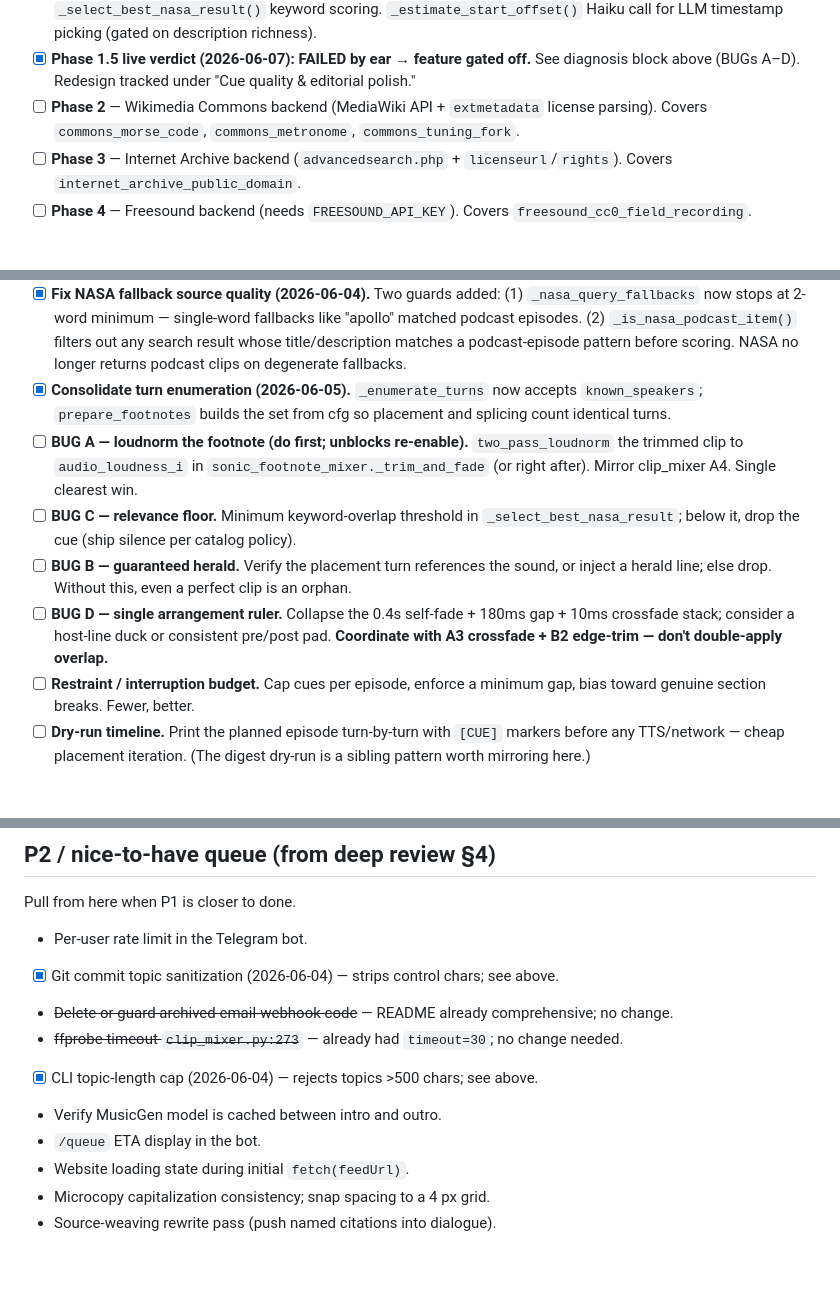
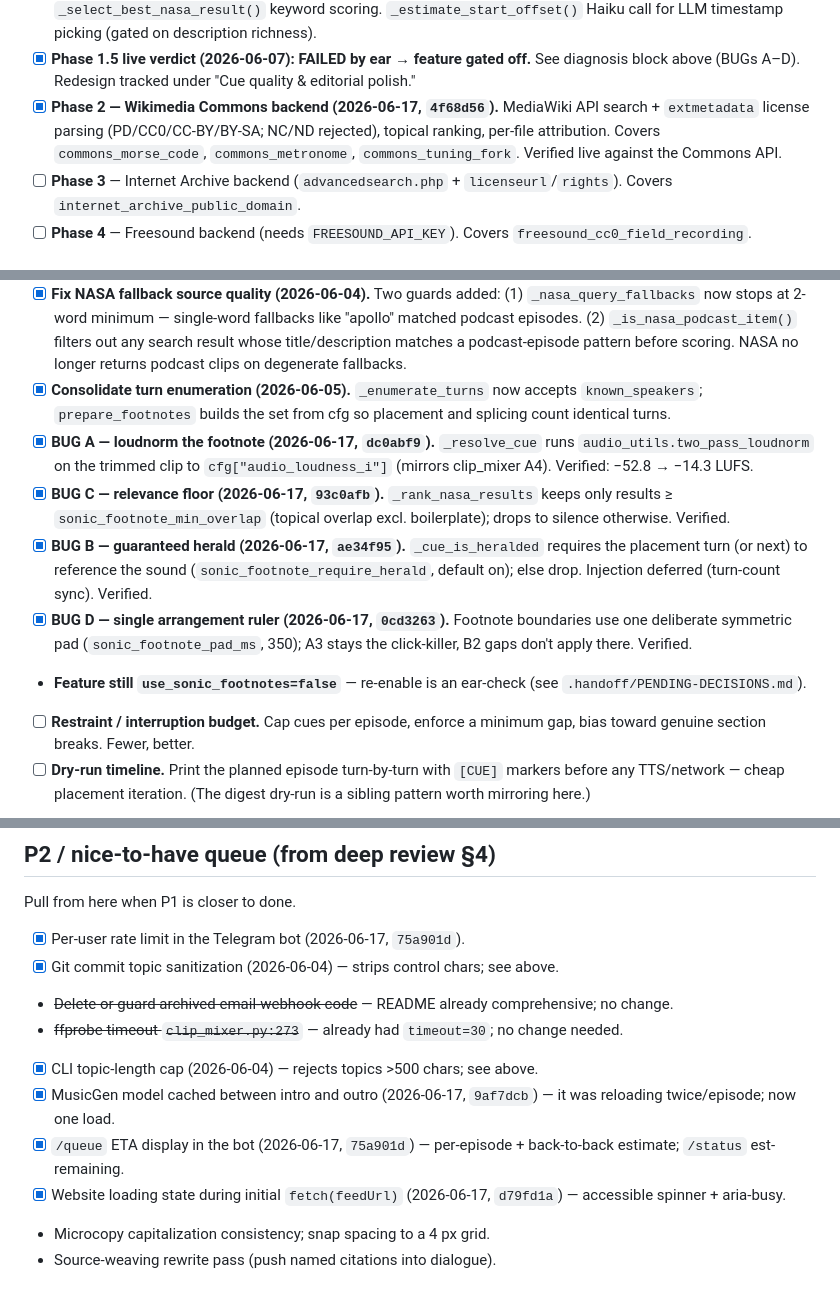
Before and after one commit to rauscha/Dialog-podcast, a Markdown page: NEXT-STEPS.md, 3 parts joined by grey strips. Drawn GitHub-style; blank space fills up the shorter version.

```diff
--- a/NEXT-STEPS.md
+++ b/NEXT-STEPS.md
@@ -102,7 +102,7 @@ Provider decision made and shipped (`a806a2c` + this session): **ElevenLabs host
 - [x] **Phase 1 cue episode + verdict (2026-05-31).** Cue was a complete miss (4 s of unrelated NASA podcast intro). Guest voice barely distinguishable but beats made sense. The bigger issue (stilted OpenAI voices) is now fixed.
 - [x] **Phase 1.5 (2026-06-05).** Better `_PLACEMENT_SYSTEM` prompt (natural breathing points, 3-turn min gap). `_select_best_nasa_result()` keyword scoring. `_estimate_start_offset()` Haiku call for LLM timestamp picking (gated on description richness).
 - [x] **Phase 1.5 live verdict (2026-06-07): FAILED by ear → feature gated off.** See diagnosis block above (BUGs A–D). Redesign tracked under "Cue quality & editorial polish."
-- [ ] **Phase 2** — Wikimedia Commons backend (MediaWiki API + `extmetadata` license parsing). Covers `commons_morse_code`, `commons_metronome`, `commons_tuning_fork`.
+- [x] **Phase 2 — Wikimedia Commons backend (2026-06-17, `4f68d56`).** MediaWiki API search + `extmetadata` license parsing (PD/CC0/CC-BY/BY-SA; NC/ND rejected), topical ranking, per-file attribution. Covers `commons_morse_code`, `commons_metronome`, `commons_tuning_fork`. Verified live against the Commons API.
 - [ ] **Phase 3** — Internet Archive backend (`advancedsearch.php` + `licenseurl`/`rights`). Covers `internet_archive_public_domain`.
 - [ ] **Phase 4** — Freesound backend (needs `FREESOUND_API_KEY`). Covers `freesound_cc0_field_recording`.
 
@@ -111,10 +111,11 @@ Provider decision made and shipped (`a806a2c` + this session): **ElevenLabs host
 - [x] **Surface dropped cues (2026-06-04).** `sonic_footnote_mixer.py` now logs `logger.warning` at every drop point: unimplemented backend (Phase 2-4), LLM placement miss, and source download failure. Summary line at end of `prepare_footnotes`: "N/M planned cues were dropped (see warnings above)." All bare `print` statements converted to proper `logger` calls.
 - [x] **Fix NASA fallback source quality (2026-06-04).** Two guards added: (1) `_nasa_query_fallbacks` now stops at 2-word minimum — single-word fallbacks like "apollo" matched podcast episodes. (2) `_is_nasa_podcast_item()` filters out any search result whose title/description matches a podcast-episode pattern before scoring. NASA no longer returns podcast clips on degenerate fallbacks.
 - [x] **Consolidate turn enumeration (2026-06-05).** `_enumerate_turns` now accepts `known_speakers`; `prepare_footnotes` builds the set from cfg so placement and splicing count identical turns.
-- [ ] **BUG A — loudnorm the footnote (do first; unblocks re-enable).** `two_pass_loudnorm` the trimmed clip to `audio_loudness_i` in `sonic_footnote_mixer._trim_and_fade` (or right after). Mirror clip_mixer A4. Single clearest win.
-- [ ] **BUG C — relevance floor.** Minimum keyword-overlap threshold in `_select_best_nasa_result`; below it, drop the cue (ship silence per catalog policy).
-- [ ] **BUG B — guaranteed herald.** Verify the placement turn references the sound, or inject a herald line; else drop. Without this, even a perfect clip is an orphan.
-- [ ] **BUG D — single arrangement ruler.** Collapse the 0.4s self-fade + 180ms gap + 10ms crossfade stack; consider a host-line duck or consistent pre/post pad. **Coordinate with A3 crossfade + B2 edge-trim — don't double-apply overlap.**
+- [x] **BUG A — loudnorm the footnote (2026-06-17, `dc0abf9`).** `_resolve_cue` runs `audio_utils.two_pass_loudnorm` on the trimmed clip to `cfg["audio_loudness_i"]` (mirrors clip_mixer A4). Verified: −52.8 → −14.3 LUFS.
+- [x] **BUG C — relevance floor (2026-06-17, `93c0afb`).** `_rank_nasa_results` keeps only results ≥ `sonic_footnote_min_overlap` (topical overlap excl. boilerplate); drops to silence otherwise. Verified.
+- [x] **BUG B — guaranteed herald (2026-06-17, `ae34f95`).** `_cue_is_heralded` requires the placement turn (or next) to reference the sound (`sonic_footnote_require_herald`, default on); else drop. Injection deferred (turn-count sync). Verified.
+- [x] **BUG D — single arrangement ruler (2026-06-17, `0cd3263`).** Footnote boundaries use one deliberate symmetric pad (`sonic_footnote_pad_ms`, 350); A3 stays the click-killer, B2 gaps don't apply there. Verified.
+- **Feature still `use_sonic_footnotes=false`** — re-enable is an ear-check (see `.handoff/PENDING-DECISIONS.md`).
 - [ ] **Restraint / interruption budget.** Cap cues per episode, enforce a minimum gap, bias toward genuine section breaks. Fewer, better.
 - [ ] **Dry-run timeline.** Print the planned episode turn-by-turn with `[CUE]` markers before any TTS/network — cheap placement iteration. (The digest dry-run is a sibling pattern worth mirroring here.)
 
@@ -141,14 +142,14 @@ Provider decision made and shipped (`a806a2c` + this session): **ElevenLabs host
 ## P2 / nice-to-have queue (from deep review §4)
 
 Pull from here when P1 is closer to done.
-- Per-user rate limit in the Telegram bot.
+- [x] Per-user rate limit in the Telegram bot (2026-06-17, `75a901d`).
 - [x] Git commit topic sanitization (2026-06-04) — strips control chars; see above.
 - ~~Delete or guard archived email-webhook code~~ — README already comprehensive; no change.
 - ~~ffprobe timeout `clip_mixer.py:273`~~ — already had `timeout=30`; no change needed.
 - [x] CLI topic-length cap (2026-06-04) — rejects topics >500 chars; see above.
-- Verify MusicGen model is cached between intro and outro.
-- `/queue` ETA display in the bot.
-- Website loading state during initial `fetch(feedUrl)`.
+- [x] MusicGen model cached between intro and outro (2026-06-17, `9af7dcb`) — it was reloading twice/episode; now one load.
+- [x] `/queue` ETA display in the bot (2026-06-17, `75a901d`) — per-episode + back-to-back estimate; `/status` est-remaining.
+- [x] Website loading state during initial `fetch(feedUrl)` (2026-06-17, `d79fd1a`) — accessible spinner + aria-busy.
 - Microcopy capitalization consistency; snap spacing to a 4 px grid.
 - Source-weaving rewrite pass (push named citations into dialogue).
 
```
Also changed, not shown: other parts of NEXT-STEPS.md (+1 -1 lines), .handoff/OVERNIGHT-LOG-2026-06-17.md (added, +154 -0 lines), .handoff/PENDING-DECISIONS.md (added, +29 -0 lines).
